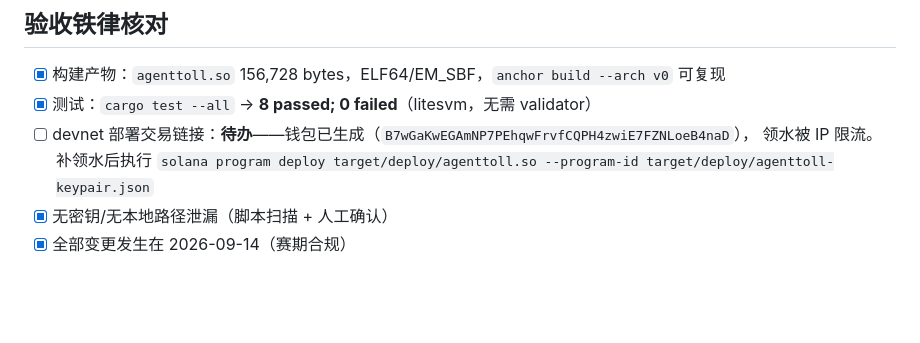
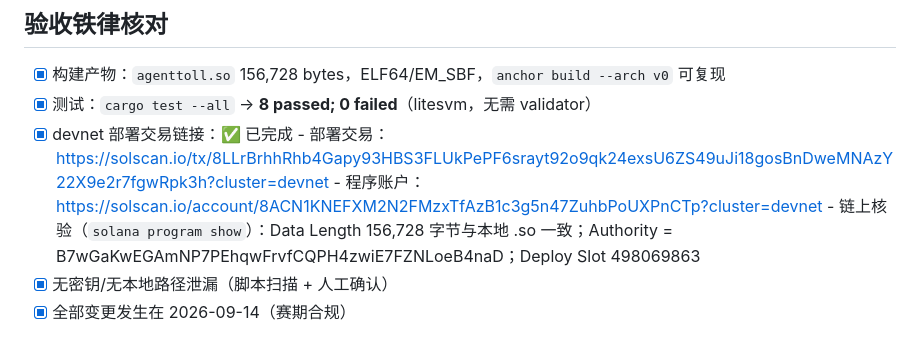
Before and after one commit to xka0085-byte/agenttoll, a Markdown page: audit/W1-2026-09-14.md, the part around the change. Rendered like a GitHub page; blank space fills up the shorter version.

Commit message:
audit: W1 report updated with devnet deployment evidence (tx 8LLrBrhh..., program verified on-chain)

```diff
--- a/audit/W1-2026-09-14.md
+++ b/audit/W1-2026-09-14.md
@@ -36,8 +36,10 @@
 
 - [x] 构建产物：`agenttoll.so` 156,728 bytes，ELF64/EM_SBF，`anchor build --arch v0` 可复现
 - [x] 测试：`cargo test --all` → **8 passed; 0 failed**（litesvm，无需 validator）
-- [ ] devnet 部署交易链接：**待办**——钱包已生成（`B7wGaKwEGAmNP7PEhqwFrvfCQPH4zwiE7FZNLoeB4naD`），
-      领水被 IP 限流。补领水后执行 `solana program deploy target/deploy/agenttoll.so --program-id target/deploy/agenttoll-keypair.json`
+- [x] devnet 部署交易链接：✅ 已完成
+      - 部署交易：https://solscan.io/tx/8LLrBrhhRhb4Gapy93HBS3FLUkPePF6srayt92o9qk24exsU6ZS49uJi18gosBnDweMNAzY22X9e2r7fgwRpk3h?cluster=devnet
+      - 程序账户：https://solscan.io/account/8ACN1KNEFXM2N2FMzxTfAzB1c3g5n47ZuhbPoUXPnCTp?cluster=devnet
+      - 链上核验（`solana program show`）：Data Length 156,728 字节与本地 .so 一致；Authority = B7wGaKwEGAmNP7PEhqwFrvfCQPH4zwiE7FZNLoeB4naD；Deploy Slot 498069863
 - [x] 无密钥/无本地路径泄漏（脚本扫描 + 人工确认）
 - [x] 全部变更发生在 2026-09-14（赛期合规）
 
```
